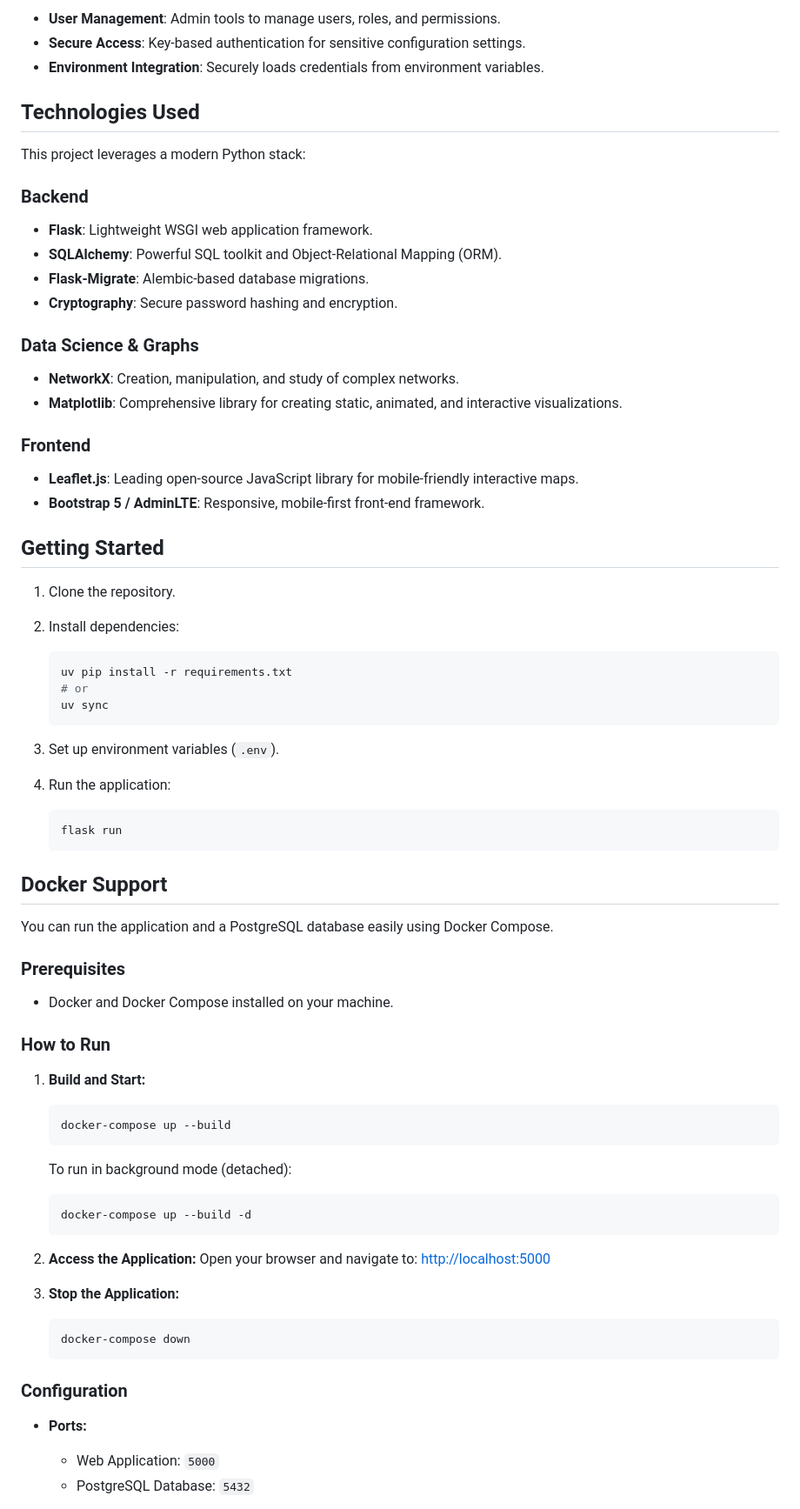
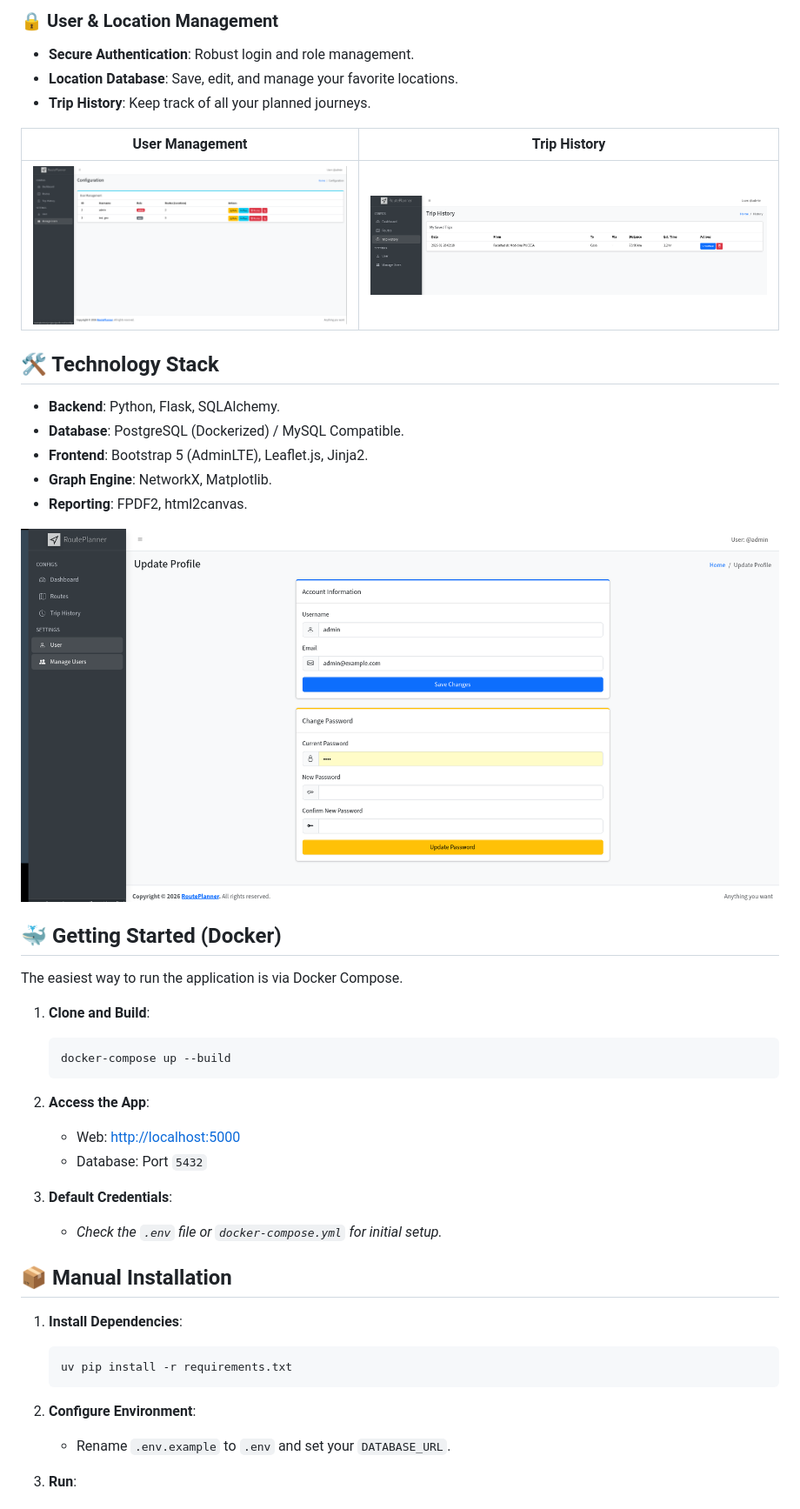
Before and after one commit to JorgeArguello1999/RoutePlanner, a Markdown page: README.md, the part around the change printed below. Shown: that part at 87% size. Drawn GitHub-style; pictures changed too: docs/TripHistory.png (added), docs/manageusers.png (added), docs/userconfig.png (added).

Commit message:
docs: Update technical report with expanded content and new images, and streamline README.

````diff
--- a/README.md
+++ b/README.md
@@ -23,82 +25,50 @@ Powered by **NetworkX** and **Matplotlib**, Route Planner offers powerful graph
 
-- **User Management**: Admin tools to manage users, roles, and permissions.
-- **Secure Access**: Key-based authentication for sensitive configuration settings.
-- **Environment Integration**: Securely loads credentials from environment variables.
+### 🔒 User & Location Management
 
-## Technologies Used
+- **Secure Authentication**: Robust login and role management.
+- **Location Database**: Save, edit, and manage your favorite locations.
+- **Trip History**: Keep track of all your planned journeys.
 
-This project leverages a modern Python stack:
+| User Management | Trip History |
+| :---: | :---: |
+| ![User Management](docs/manageusers.png) | ![Trip History](docs/TripHistory.png) |
 
-### Backend
+## 🛠️ Technology Stack
 
-- **Flask**: Lightweight WSGI web application framework.
-- **SQLAlchemy**: Powerful SQL toolkit and Object-Relational Mapping (ORM).
-- **Flask-Migrate**: Alembic-based database migrations.
-- **Cryptography**: Secure password hashing and encryption.
+- **Backend**: Python, Flask, SQLAlchemy.
+- **Database**: PostgreSQL (Dockerized) / MySQL Compatible.
+- **Frontend**: Bootstrap 5 (AdminLTE), Leaflet.js, Jinja2.
+- **Graph Engine**: NetworkX, Matplotlib.
+- **Reporting**: FPDF2, html2canvas.
 
-### Data Science & Graphs
+![User Configuration](docs/userconfig.png)
 
-- **NetworkX**: Creation, manipulation, and study of complex networks.
-- **Matplotlib**: Comprehensive library for creating static, animated, and interactive visualizations.
+## 🐳 Getting Started (Docker)
 
-### Frontend
+The easiest way to run the application is via Docker Compose.
 
-- **Leaflet.js**: Leading open-source JavaScript library for mobile-friendly interactive maps.
-- **Bootstrap 5 / AdminLTE**: Responsive, mobile-first front-end framework.
+1. **Clone and Build**:
 
-## Getting Started
+   ```bash
+   docker-compose up --build
+   ```
 
-1. Clone the repository.
-2. Install dependencies:
+2. **Access the App**:
+   - Web: [http://localhost:5000](http://localhost:5000)
+   - Database: Port `5432`
 
-    ```bash
-    uv pip install -r requirements.txt
-    # or
-    uv sync
-    ```
+3. **Default Credentials**:
+   - *Check the `.env` file or `docker-compose.yml` for initial setup.*
 
-3. Set up environment variables (`.env`).
-4. Run the application:
+## 📦 Manual Installation
 
-    ```bash
-    flask run
-    ```
+1. **Install Dependencies**:
 
-## Docker Support
+   ```bash
+   uv pip install -r requirements.txt
+   ```
 
-You can run the application and a PostgreSQL database easily using Docker Compose.
+2. **Configure Environment**:
+   - Rename `.env.example` to `.env` and set your `DATABASE_URL`.
+3. **Run**:
 
-### Prerequisites
-
-- Docker and Docker Compose installed on your machine.
-
-### How to Run
-
-1. **Build and Start:**
-
-    ```bash
-    docker-compose up --build
-    ```
-
-    To run in background mode (detached):
-
-    ```bash
-    docker-compose up --build -d
-    ```
-
-2. **Access the Application:**
-    Open your browser and navigate to:
-    [http://localhost:5000](http://localhost:5000)
-
-3. **Stop the Application:**
-
-    ```bash
-    docker-compose down
-    ```
-
-### Configuration
-
-- **Ports:**
-  - Web Application: `5000`
-  - PostgreSQL Database: `5432`
-
````
Also changed, not shown: other parts of README.md (+18 -40 lines), docs/technical_report.md (+24 -73 lines), docs/dashboard.png (added), docs/home.png (added), docs/routes.png (added), 1 other file.
